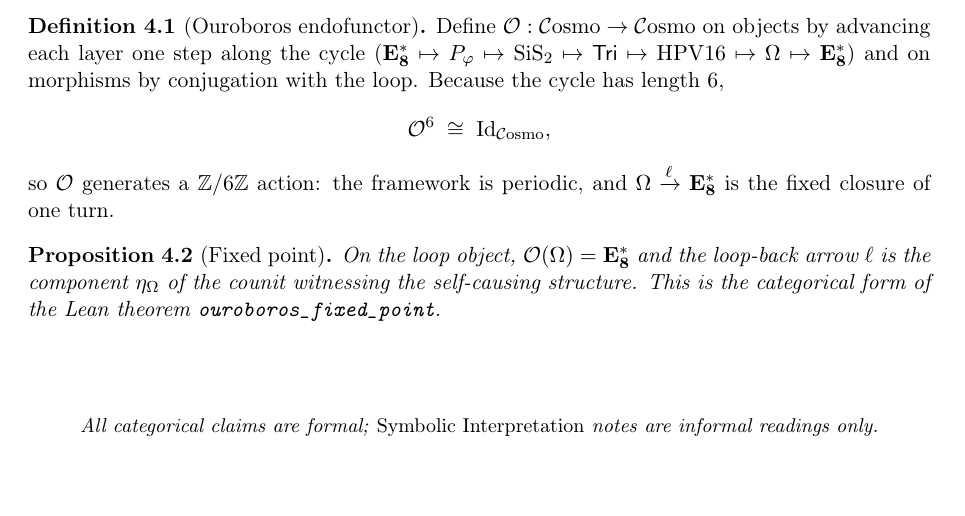
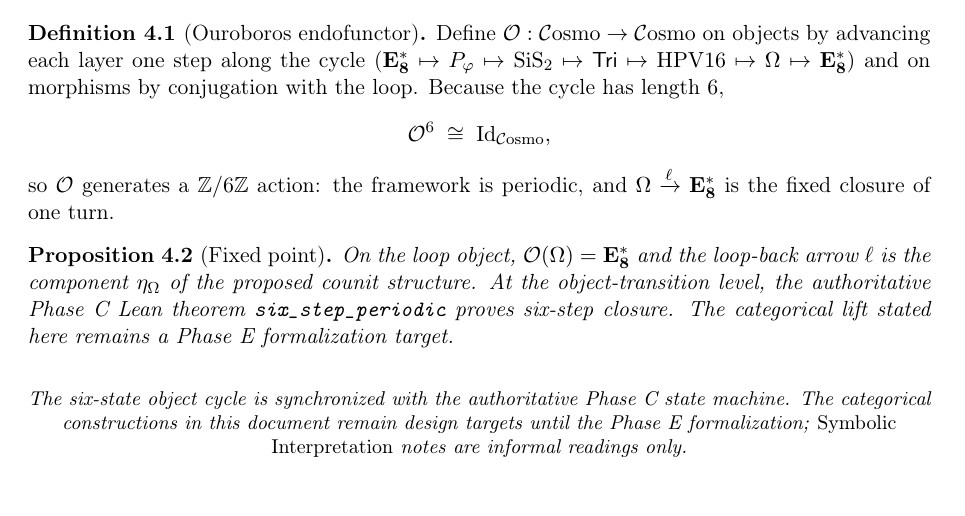
Before and after one commit to QSOLKCB/COSMO, a LaTeX paper (cosmovirus_cattheory.tex): part of page 2 of 2, cut so that both start at the same text. Compiled offline with pdfLaTeX.

Commit message:
Bind category sketch to Phase C state authority

```diff
--- a/cosmovirus_cattheory.tex
+++ b/cosmovirus_cattheory.tex
@@ -174,14 +174,17 @@ periodic, and $\Omega\xrightarrow{\ell}\EEs$ is the fixed closure of one turn.
 
 \begin{proposition}[Fixed point]
 On the loop object, $\mathcal{O}(\Omega)=\EEs$ and the loop-back arrow $\ell$
-is the component $\eta_\Omega$ of the counit witnessing the self-causing
-structure. This is the categorical form of the Lean theorem
-\texttt{ouroboros\_fixed\_point}.
+is the component $\eta_\Omega$ of the proposed counit structure. At the
+object-transition level, the authoritative Phase C Lean theorem
+\texttt{six\_step\_periodic} proves six-step closure. The categorical lift
+stated here remains a Phase E formalization target.
 \end{proposition}
 
 \vfill
 \begin{center}\small
-\textit{All categorical claims are formal; \emph{Symbolic Interpretation}
+\textit{The six-state object cycle is synchronized with the authoritative
+Phase C state machine. The categorical constructions in this document remain
+design targets until the Phase E formalization; \emph{Symbolic Interpretation}
 notes are informal readings only.}
 \end{center}
 
```
